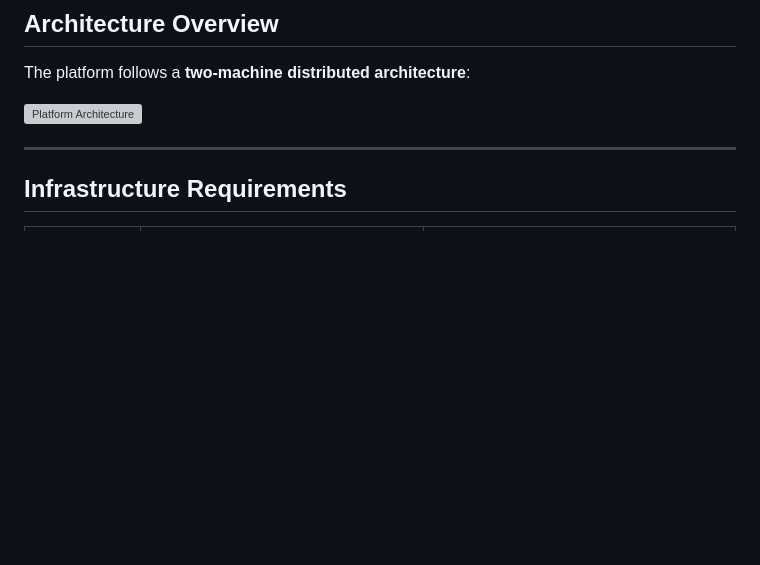
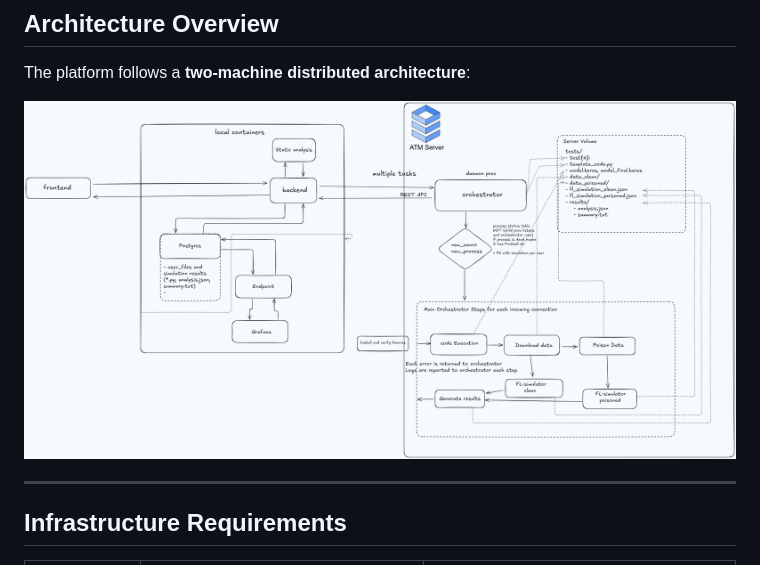
Before and after one commit to Tudorx95/BachelorThesisProject, a Markdown page: README.md, the part around the change. GitHub-like rendering; pictures changed too: App_Architecture.png (added); blank space fills up the shorter version; grey boxes are pictures that could not be loaded.

```diff
--- a/README.md
+++ b/README.md
@@ -28,7 +28,7 @@ A full-stack platform for simulating **data poisoning attacks** within a **Feder
 
 The platform follows a **two-machine distributed architecture**:
 
-![Platform Architecture](Arhitectura_Aplicatie.png)
+![Platform Architecture](App_Architecture.png)
 
 ---
 
```
